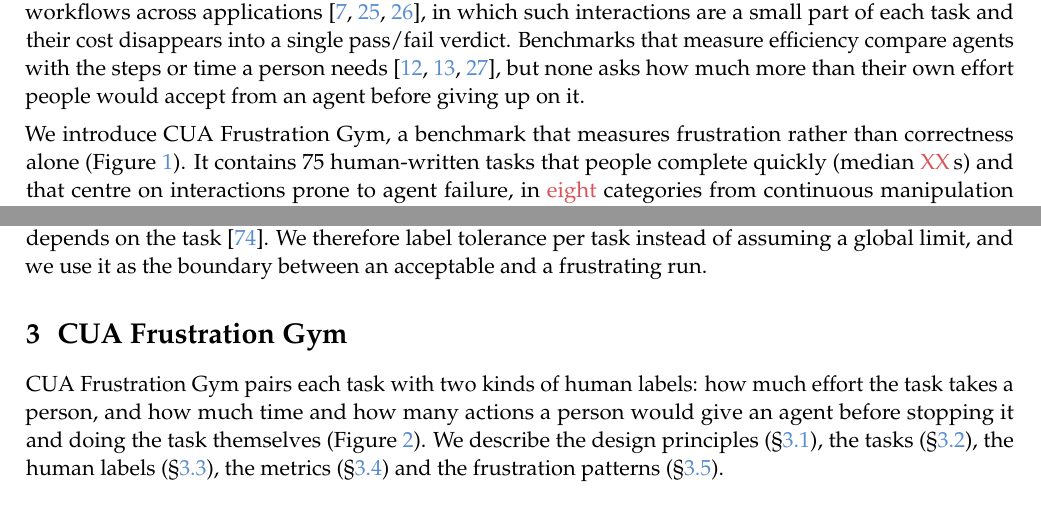
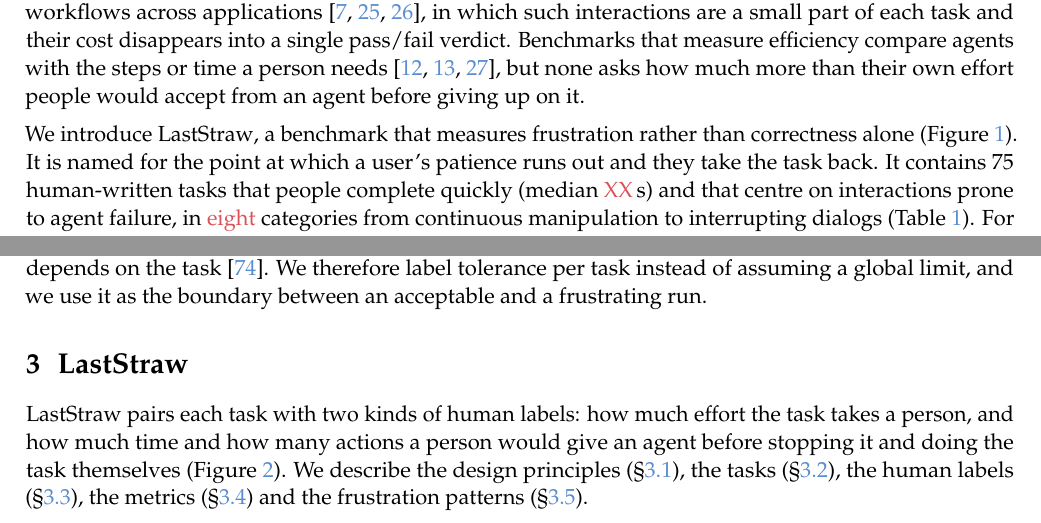
Before and after one commit to daniel-zhang-scale/cua-frustration, a LaTeX document (main.tex, which reads sections/01_intro.tex, sections/03_benchmark.tex): two parts of pages 2 and 4 of 18, joined at a grey line, cut so that both start at the same text. Compiled offline with pdfLaTeX.

Commit message:
Rename the benchmark to LastStraw
Title is now "The Last Straw: Benchmarking Computer-Use Agents Against
Human Patience". The \bench macro, the benchmark section heading, file
comments and the rebuilt PDF use the new name, and the introduction
explains it: the point at which a user's patience runs out and they take
the task back.

Co-Authored-By: Claude Opus 5.5 <noreply@anthropic.com>

```diff
--- a/main.tex
+++ b/main.tex
@@ -39,7 +39,7 @@
 \newcommand{\figbox}[2]{\fcolorbox{scaleMediumGray}{scalePanel}{\parbox[c][#1][c]{0.92\linewidth}{\centering\placeholder{Figure placeholder: #2}}}}
 
 % Benchmark and metric names.
-\newcommand{\bench}{CUA Frustration Gym\xspace}
+\newcommand{\bench}{LastStraw\xspace}
 \newcommand{\tsr}{TSR\xspace}   % tolerated success rate
 \newcommand{\sr}{SR\xspace}     % success rate (correctness only)
 \newcommand{\frate}{FR\xspace}  % frustration rate = 1 - TSR
@@ -66,7 +66,7 @@
 \makeatother
 \contact{\texttt{yue.zhang@scale.com}}
 
-\title{CUA Frustration Gym: Measuring When Computer-Use Agents Exhaust Human Patience}
+\title{The Last Straw: Benchmarking Computer-Use Agents Against Human Patience}
 
 % AUTHORS: placeholder list. Add affiliation indices once confirmed, e.g. \author[1]{...}.
 \author{\tbd{Author One}, \tbd{Author Two}, \tbd{Author Three}, Daniel Yue Zhang}
--- a/sections/01_intro.tex
+++ b/sections/01_intro.tex
@@ -11,7 +11,7 @@ A user experiences such a run differently. A person who hands a task to an agent
 
 The tasks most likely to exhaust a user's patience are often the ones people find easiest. Dragging a file, choosing from a hover menu, picking a date in a custom widget or closing a pop-up takes a person seconds, but it requires precise grounding, timing or continuous control, which agents still handle poorly \citep{li2025screenspotpro,zhang2025popups,guan2026componentbench}. This is Moravec's paradox \citep{moravec1988mind} in the graphical interface. Most benchmarks emphasize long workflows across applications \citep{xie2024osworld,xu2024theagentcompany,yuan2026osworld2}, in which such interactions are a small part of each task and their cost disappears into a single pass/fail verdict. Benchmarks that measure efficiency compare agents with the steps or time a person needs \citep{abhyankar2026osworldhuman,guan2026componentbench,arcprize2026arcagi3}, but none asks how much more than their own effort people would accept from an agent before giving up on it.
 
-We introduce \bench, a benchmark that measures frustration rather than correctness alone (Figure~\ref{fig:teaser}). It contains 75 human-written tasks that people complete quickly (median \tbd{XX}\,s) and that centre on interactions prone to agent failure, in \tbd{eight} categories from continuous manipulation to interrupting dialogs (Table~\ref{tab:categories}). For each task, \tbd{n} annotators record two labels. \emph{Human effort} is the time and number of actions the task takes them. \emph{Human tolerance} is how long, and through how many unproductive actions, they would watch an agent before stopping it and doing the task themselves. A run succeeds only if the checker accepts the end state \emph{and} the agent stays within both tolerance budgets. Everything else counts as frustration: an outright failure, a loop, a run stalled on deliberation, and a correct run that finishes after the user would have taken over. A taxonomy of eight frustration patterns, with automatic detectors, explains why each frustrated run failed (Table~\ref{tab:patterns}).
+We introduce \bench, a benchmark that measures frustration rather than correctness alone (Figure~\ref{fig:teaser}). It is named for the point at which a user's patience runs out and they take the task back. It contains 75 human-written tasks that people complete quickly (median \tbd{XX}\,s) and that centre on interactions prone to agent failure, in \tbd{eight} categories from continuous manipulation to interrupting dialogs (Table~\ref{tab:categories}). For each task, \tbd{n} annotators record two labels. \emph{Human effort} is the time and number of actions the task takes them. \emph{Human tolerance} is how long, and through how many unproductive actions, they would watch an agent before stopping it and doing the task themselves. A run succeeds only if the checker accepts the end state \emph{and} the agent stays within both tolerance budgets. Everything else counts as frustration: an outright failure, a loop, a run stalled on deliberation, and a correct run that finishes after the user would have taken over. A taxonomy of eight frustration patterns, with automatic detectors, explains why each frustrated run failed (Table~\ref{tab:patterns}).
 
 We evaluate \tbd{M} frontier models (\S\ref{sec:experiments}). \tbd{Three findings, to be confirmed against results.} First, correctness overstates usability: the best model is correct on \tbd{XX}\% of runs but succeeds within human tolerance on only \tbd{XX}\%, while human annotators reach \tbd{XX}\%. Second, agents remain far from human effort even when they succeed, taking a median \tbd{X.X}$\times$ the human time on correct runs, and ranking models by tolerated success instead of correctness \tbd{reorders N of the M models}. Third, frustration concentrates in a few patterns: \tbd{looping and primitive failures account for XX\% of frustrated runs}, and \tbd{higher reasoning effort raises correctness but lowers tolerated success}.
 
--- a/sections/03_benchmark.tex
+++ b/sections/03_benchmark.tex
@@ -1,4 +1,4 @@
-\section{CUA Frustration Gym}
+\section{LastStraw}
 \label{sec:benchmark}
 
 \input{figures/fig_pipeline}
```
Also changed, not shown: appendix/appendix.tex (+1 -1 lines), figures/fig_teaser.tex (+1 -1 lines), refs.bib (+1 -1 lines), main.pdf, main.tex (2 more changed lines), 1 other file.
